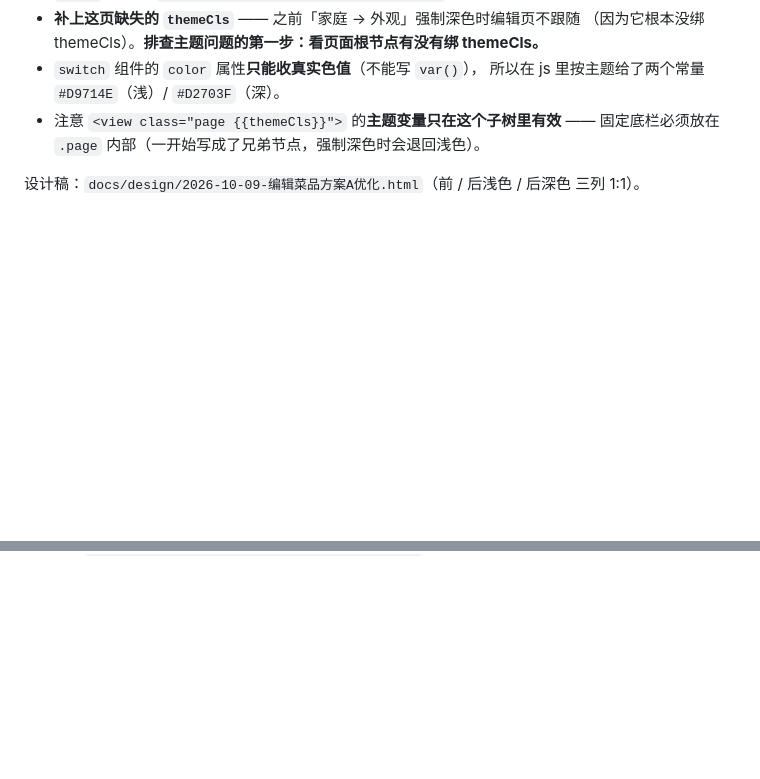
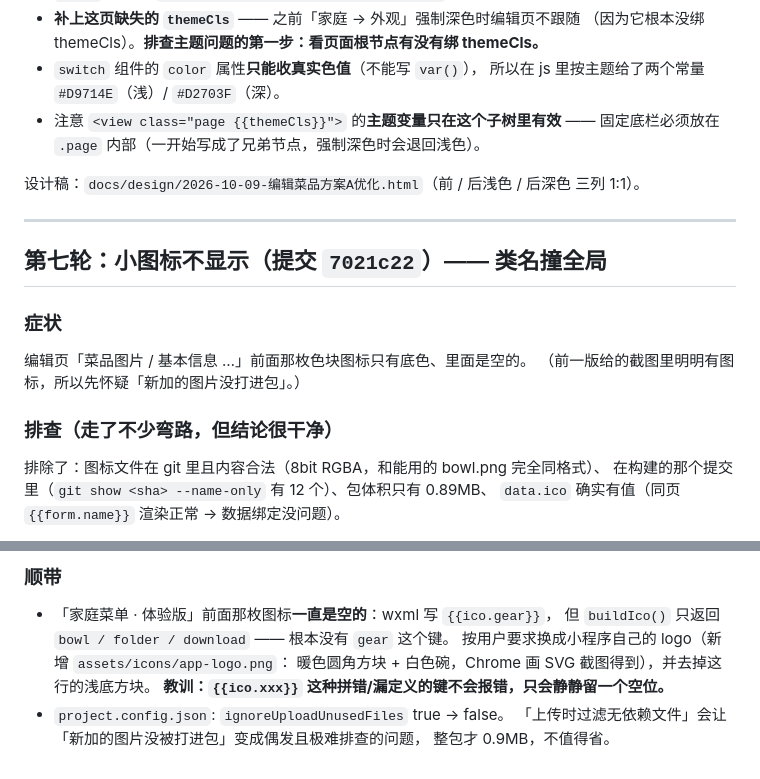
Before and after one commit to des1022/family-menu-miniprogram, a Markdown page: docs/dev-notes/2026-10-09.md, 2 parts joined by grey strips. GitHub-like rendering; blank space fills up the shorter version.

```diff
--- a/docs/dev-notes/2026-10-09.md
+++ b/docs/dev-notes/2026-10-09.md
@@ -202,3 +202,17 @@ wx.switchTab({ url: '/pages/dishes/dishes' })
   固定底栏必须放在 `.page` 内部（一开始写成了兄弟节点，强制深色时会退回浅色）。
 
 设计稿：`docs/design/2026-10-09-编辑菜品方案A优化.html`（前 / 后浅色 / 后深色 三列 1:1）。
+
+---
+
+## 第七轮：小图标不显示（提交 `7021c22`）—— 类名撞全局
+
+### 症状
+编辑页「菜品图片 / 基本信息 …」前面那枚色块图标只有底色、里面是空的。
+（前一版给的截图里明明有图标，所以先怀疑「新加的图片没打进包」。）
+
+### 排查（走了不少弯路，但结论很干净）
+排除了：图标文件在 git 里且内容合法（8bit RGBA，和能用的 bowl.png 完全同格式）、
+在构建的那个提交里（`git show <sha> --name-only` 有 12 个）、包体积只有 0.89MB、
+`data.ico` 确实有值（同页 `{{form.name}}` 渲染正常 → 数据绑定没问题）。
+
@@ -204,0 +238,9 @@ wx.switchTab({ url: '/pages/dishes/dishes' })
+### 顺带
+- 「家庭菜单 · 体验版」前面那枚图标**一直是空的**：wxml 写 `{{ico.gear}}`，
+  但 `buildIco()` 只返回 `bowl / folder / download` —— 根本没有 `gear` 这个键。
+  按用户要求换成小程序自己的 logo（新增 `assets/icons/app-logo.png`：
+  暖色圆角方块 + 白色碗，Chrome 画 SVG 截图得到），并去掉这行的浅底方块。
+  **教训：`{{ico.xxx}}` 这种拼错/漏定义的键不会报错，只会静静留一个空位。**
+- `project.config.json`: `ignoreUploadUnusedFiles` true → false。
+  「上传时过滤无依赖文件」会让「新加的图片没被打进包」变成偶发且极难排查的问题，
+  整包才 0.9MB，不值得省。
```
Also changed, not shown: other parts of docs/dev-notes/2026-10-09.md (+19 -0 lines).
